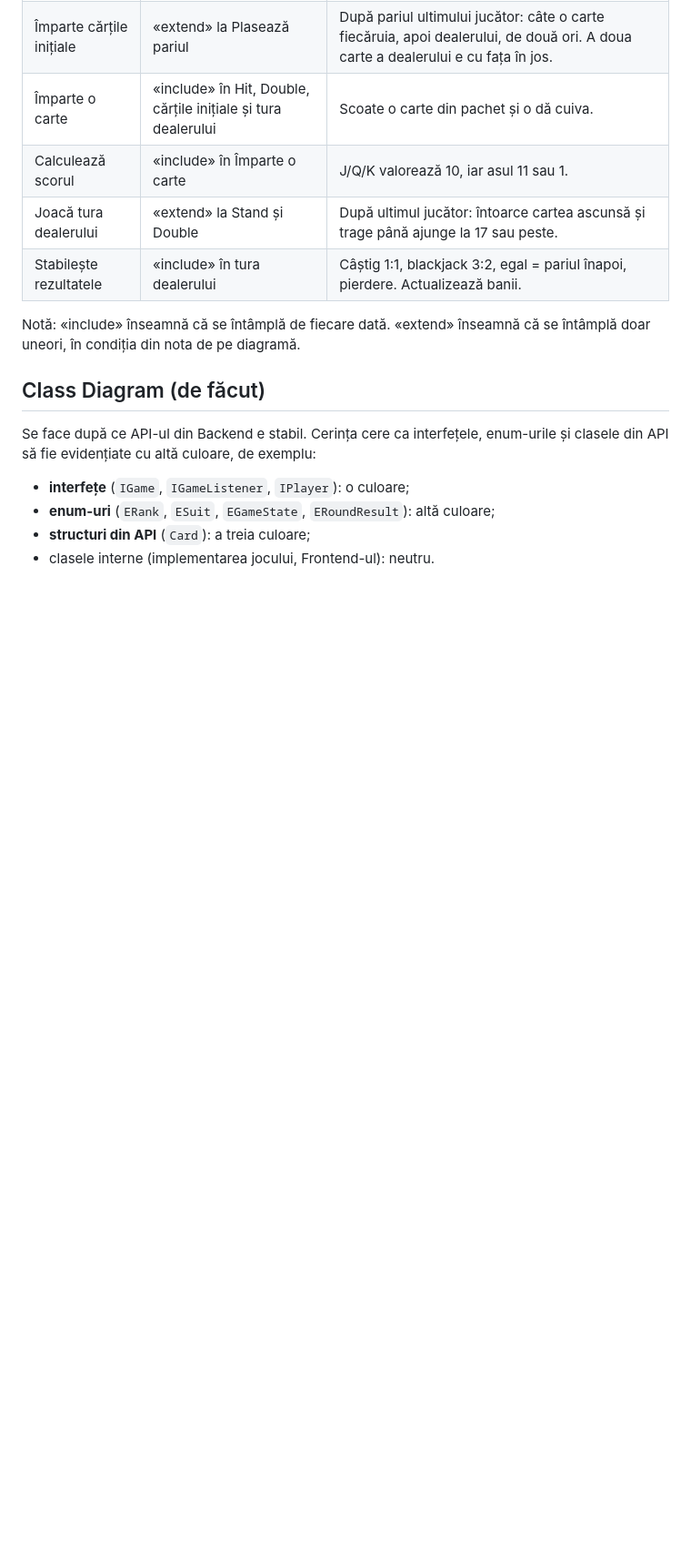
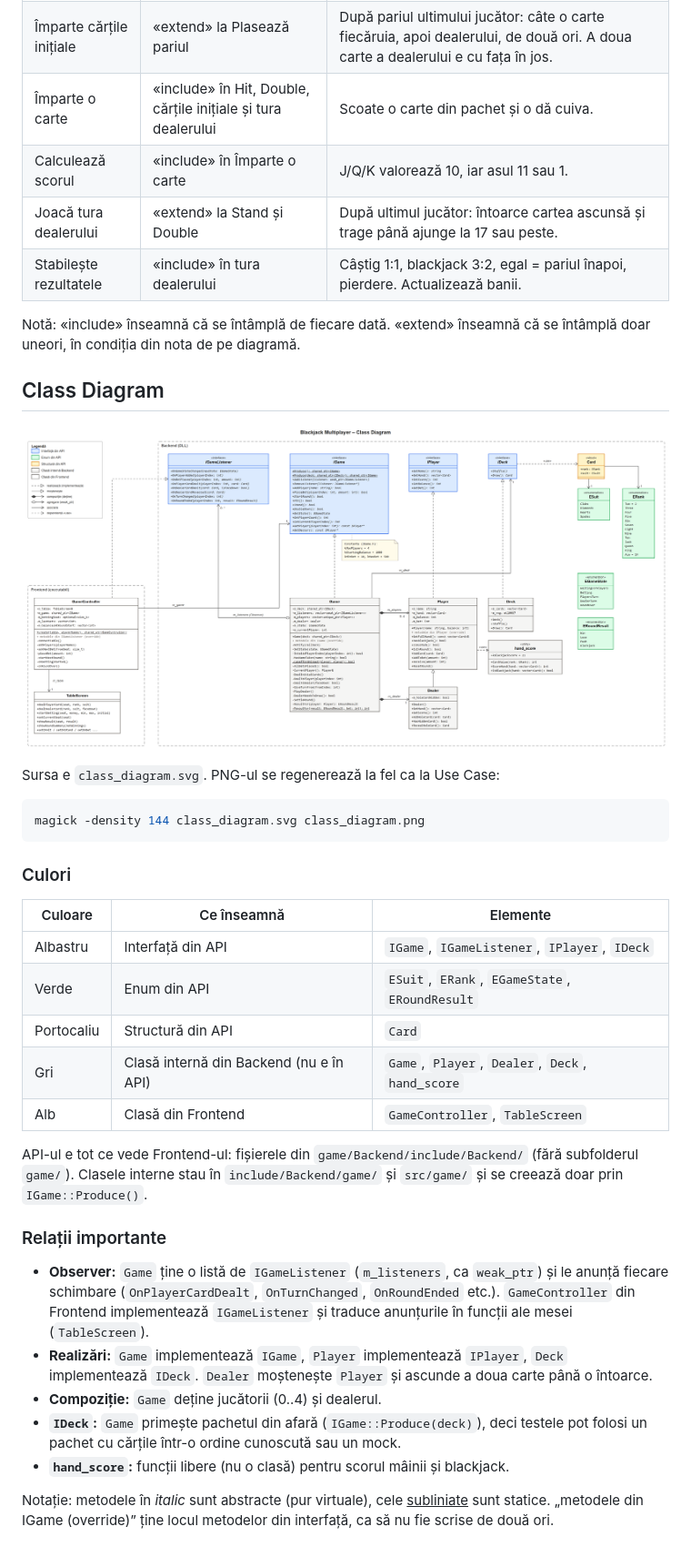
Before and after one commit to craciunnicolas10/Blackjack-Multiplayer, a Markdown page: docs/uml/README.md, the part around the change. Shown at 91% size. Drawn GitHub-style; pictures changed too: docs/uml/class_diagram.png (added); blank space fills up the shorter version.

Commit message:
Add the Class Diagram
API interfaces, enums and the Card struct are colored separately from the
internal Backend classes and the Frontend classes. The diagram shows the
Observer link between Game, IGameListener and GameController.

````diff
--- a/docs/uml/README.md
+++ b/docs/uml/README.md
@@ -50,12 +50,43 @@ magick -density 144 use_case_diagram.svg use_case_diagram.png
 Notă: «include» înseamnă că se întâmplă de fiecare dată. «extend» înseamnă că se întâmplă doar
 uneori, în condiția din nota de pe diagramă.
 
-## Class Diagram (de făcut)
+## Class Diagram
 
-Se face după ce API-ul din Backend e stabil. Cerința cere ca interfețele, enum-urile și clasele
-din API să fie evidențiate cu altă culoare, de exemplu:
+![Class Diagram](class_diagram.png)
 
-- **interfețe** (`IGame`, `IGameListener`, `IPlayer`): o culoare;
-- **enum-uri** (`ERank`, `ESuit`, `EGameState`, `ERoundResult`): altă culoare;
-- **structuri din API** (`Card`): a treia culoare;
-- clasele interne (implementarea jocului, Frontend-ul): neutru.
+Sursa e `class_diagram.svg`. PNG-ul se regenerează la fel ca la Use Case:
+
+```bash
+magick -density 144 class_diagram.svg class_diagram.png
+```
+
+### Culori
+
+| Culoare | Ce înseamnă | Elemente |
+|---|---|---|
+| Albastru | Interfață din API | `IGame`, `IGameListener`, `IPlayer`, `IDeck` |
+| Verde | Enum din API | `ESuit`, `ERank`, `EGameState`, `ERoundResult` |
+| Portocaliu | Structură din API | `Card` |
+| Gri | Clasă internă din Backend (nu e în API) | `Game`, `Player`, `Dealer`, `Deck`, `hand_score` |
+| Alb | Clasă din Frontend | `GameController`, `TableScreen` |
+
+API-ul e tot ce vede Frontend-ul: fișierele din `game/Backend/include/Backend/` (fără
+subfolderul `game/`). Clasele interne stau în `include/Backend/game/` și `src/game/` și se
+creează doar prin `IGame::Produce()`.
+
+### Relații importante
+
+- **Observer:** `Game` ține o listă de `IGameListener` (`m_listeners`, ca `weak_ptr`) și le anunță
+  fiecare schimbare (`OnPlayerCardDealt`, `OnTurnChanged`, `OnRoundEnded` etc.).
+  `GameController` din Frontend implementează `IGameListener` și traduce anunțurile în
+  funcții ale mesei (`TableScreen`).
+- **Realizări:** `Game` implementează `IGame`, `Player` implementează `IPlayer`, `Deck`
+  implementează `IDeck`. `Dealer` moștenește `Player` și ascunde a doua carte până o întoarce.
+- **Compoziție:** `Game` deține jucătorii (0..4) și dealerul.
+- **`IDeck`:** `Game` primește pachetul din afară (`IGame::Produce(deck)`), deci testele pot
+  folosi un pachet cu cărțile într-o ordine cunoscută sau un mock.
+- **`hand_score`:** funcții libere (nu o clasă) pentru scorul mâinii și blackjack.
+
+Notație: metodele în *italic* sunt abstracte (pur virtuale), cele <u>subliniate</u> sunt
+statice. „metodele din IGame (override)” ține locul metodelor din interfață, ca să nu fie
+scrise de două ori.
````
Also changed, not shown: 1 other file.
